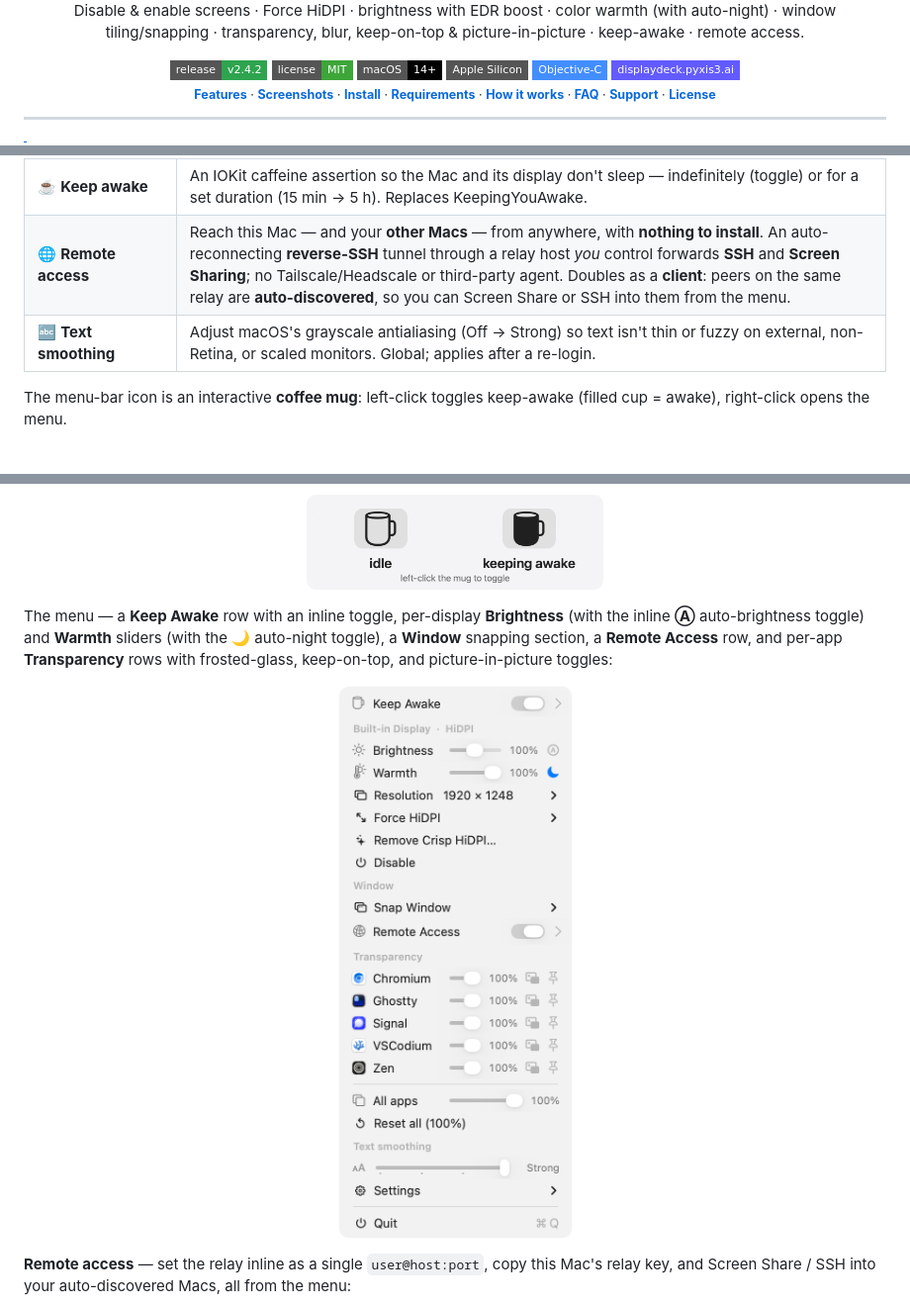
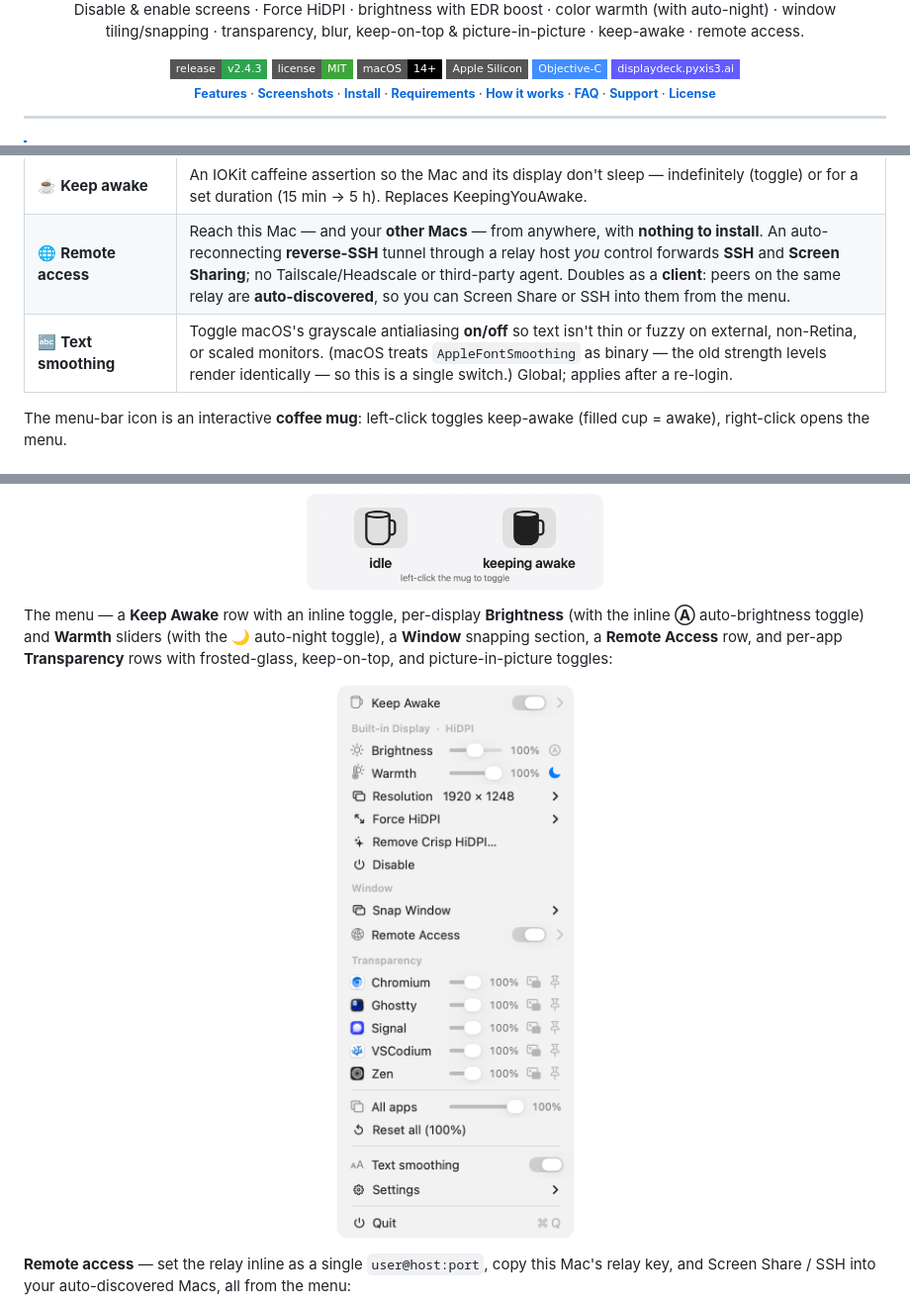
Before and after one commit to oabdrabo/DisplayDeck, a Markdown page: README.md, 3 parts joined by grey strips. Shown at 99% size. Rendered like a GitHub page; pictures changed too: assets/screenshots/menu.png; badges without logos.

Commit message:
v2.4.3: Text smoothing becomes On/Off toggle (macOS treats AppleFontSmoothing as binary; verified by pixel-diff)

```diff
--- a/README.md
+++ b/README.md
@@ -7,7 +7,7 @@
 
 Disable & enable screens · Force HiDPI · brightness with EDR boost · color warmth (with auto-night) · window tiling/snapping · transparency, blur, keep-on-top & picture-in-picture · keep-awake · remote access.
 
-[![Release](https://img.shields.io/badge/release-v2.4.2-2ea44f?style=flat-square)](https://github.com/oabdrabo/DisplayDeck/releases/latest)
+[![Release](https://img.shields.io/badge/release-v2.4.3-2ea44f?style=flat-square)](https://github.com/oabdrabo/DisplayDeck/releases/latest)
 [![License](https://img.shields.io/badge/license-MIT-3da639?style=flat-square)](LICENSE)
 [![Platform](https://img.shields.io/badge/macOS-14%2B-000?style=flat-square&logo=apple&logoColor=white)](#-requirements)
 [![Apple Silicon](https://img.shields.io/badge/Apple_Silicon-555?style=flat-square)](#-requirements)
@@ -39,7 +39,7 @@ Disable & enable screens · Force HiDPI · brightness with EDR boost · color wa
 | 🪟 **Window transparency** | Set per-app or all-window opacity for **any** app, via a self-contained scripting addition injected into Dock (no external tools). Optional **frosted-glass blur**, per-app **Keep on top**, and **Picture-in-Picture** (shrink a window into a still-usable floating corner). |
 | ☕ **Keep awake** | An IOKit caffeine assertion so the Mac and its display don't sleep — indefinitely (toggle) or for a set duration (15 min → 5 h). Replaces KeepingYouAwake. |
 | 🌐 **Remote access** | Reach this Mac — and your **other Macs** — from anywhere, with **nothing to install**. An auto-reconnecting **reverse-SSH** tunnel through a relay host *you* control forwards **SSH** and **Screen Sharing**; no Tailscale/Headscale or third-party agent. Doubles as a **client**: peers on the same relay are **auto-discovered**, so you can Screen Share or SSH into them from the menu. |
-| 🔤 **Text smoothing** | Adjust macOS's grayscale antialiasing (Off → Strong) so text isn't thin or fuzzy on external, non-Retina, or scaled monitors. Global; applies after a re-login. |
+| 🔤 **Text smoothing** | Toggle macOS's grayscale antialiasing **on/off** so text isn't thin or fuzzy on external, non-Retina, or scaled monitors. (macOS treats `AppleFontSmoothing` as binary — the old strength levels render identically — so this is a single switch.) Global; applies after a re-login. |
 
 The menu-bar icon is an interactive **coffee mug**: left-click toggles keep-awake (filled cup = awake), right-click opens the menu.
 
```
Also changed, not shown: CHANGELOG.md (+6 -0 lines), docs/assets/screenshots/menu.png, 3 other files.
